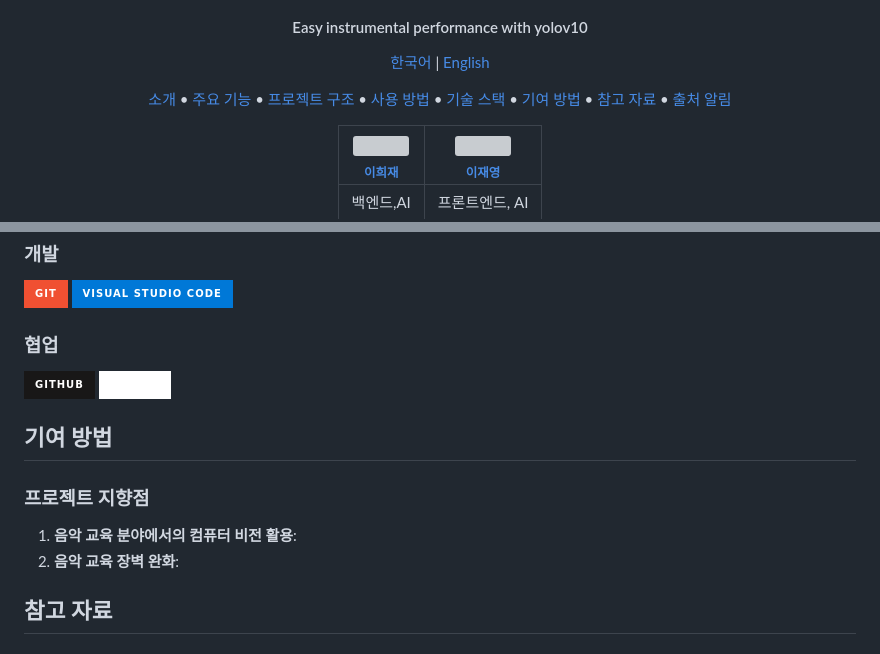
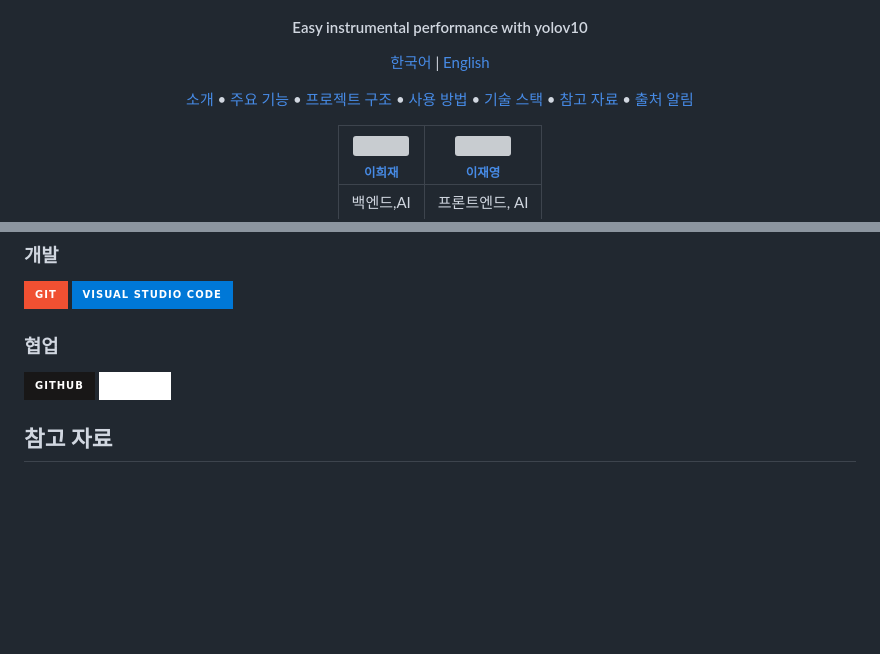
Before and after one commit to Heejae-L/thinkthing, a Markdown page: README.md, 2 parts joined by grey strips. Drawn GitHub-style; badges without logos; blank space fills up the shorter version; grey boxes are pictures that could not be loaded.

```diff
--- a/README.md
+++ b/README.md
@@ -21,7 +21,6 @@ Easy instrumental performance with yolov10
   <a href="#프로젝트-구조">프로젝트 구조</a> •
   <a href="#사용-방법">사용 방법</a> •
   <a href="#기술-스택">기술 스택</a> •
-  <a href="#기여-방법">기여 방법</a> •
   <a href="#참고-자료">참고 자료</a> •
   <a href="#출처-알림">출처 알림</a>
 </p>
@@ -154,13 +153,6 @@ localhost:8000
 ![GitHub](https://img.shields.io/badge/github-181717?style=for-the-badge&logo=github&logoColor=white)
 ![Notion](https://img.shields.io/badge/Notion-FFFFFF.svg?style=for-the-badge&logo=notion&logoColor=black)
 
-## 기여 방법
-
-### 프로젝트 지향점
-
-1. **음악 교육 분야에서의 컴퓨터 비전 활용**:
-2. **음악 교육 장벽 완화**:
-
 ## 참고 자료
 
 
```
Also changed, not shown: other parts of README.md (+1 -1 lines).
